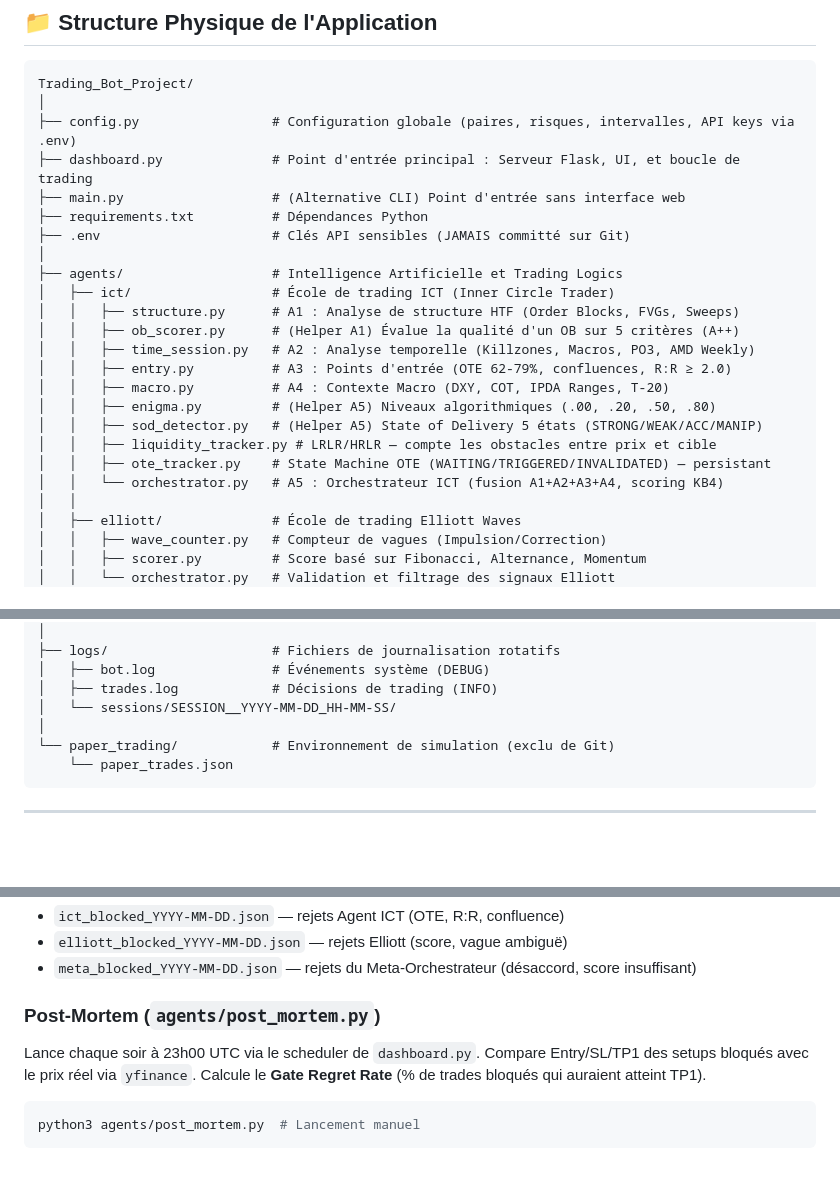
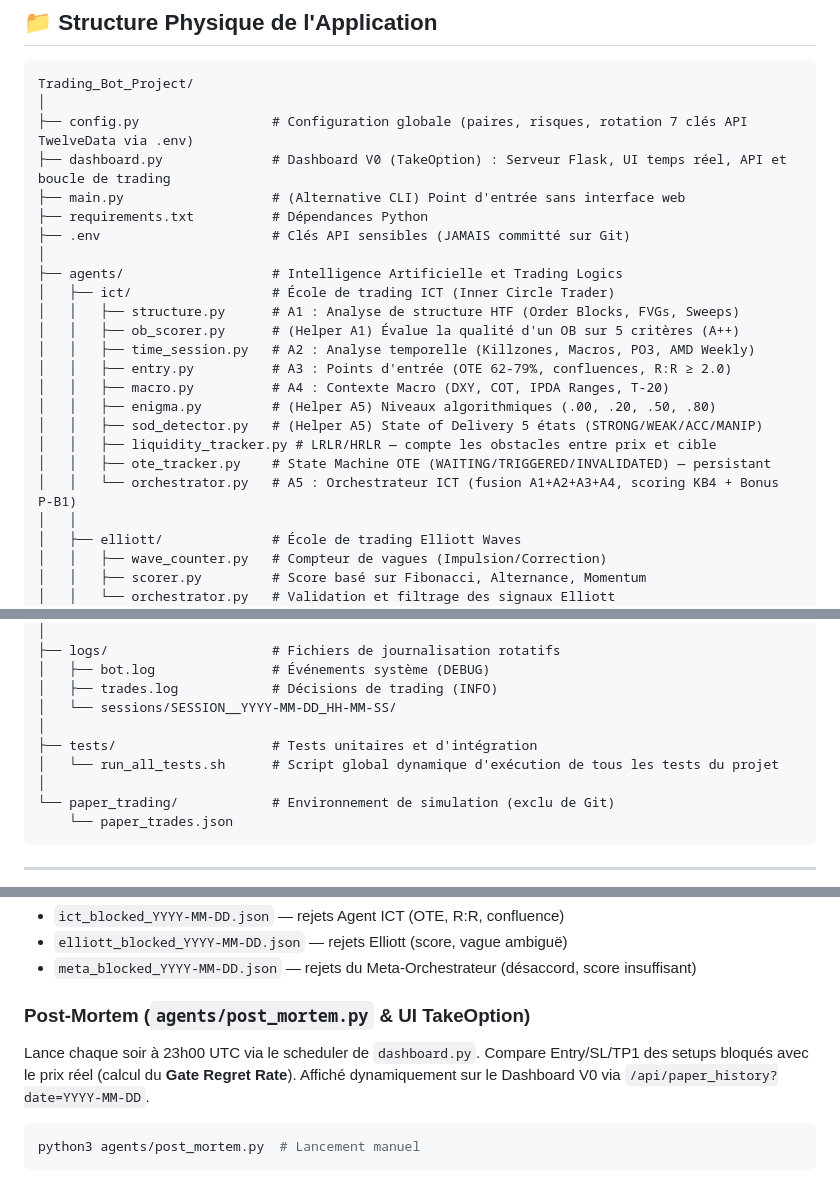
Before and after one commit to infocrasher/Trade_bot, a Markdown page: documentation/architecture_projet.md, 3 parts joined by grey strips. Drawn GitHub-style; blank space fills up the shorter version.

Commit message:
docs: mise à jour architecture avec Dashboard V0, P-B1 et tests globaux

````diff
--- a/documentation/architecture_projet.md
+++ b/documentation/architecture_projet.md
@@ -7,8 +7,8 @@ Ce document décrit l'architecture complète du projet de trading algorithmique,
 ```text
 Trading_Bot_Project/
 │
-├── config.py                 # Configuration globale (paires, risques, intervalles, API keys via .env)
-├── dashboard.py              # Point d'entrée principal : Serveur Flask, UI, et boucle de trading
+├── config.py                 # Configuration globale (paires, risques, rotation 7 clés API TwelveData via .env)
+├── dashboard.py              # Dashboard V0 (TakeOption) : Serveur Flask, UI temps réel, API et boucle de trading
 ├── main.py                   # (Alternative CLI) Point d'entrée sans interface web
 ├── requirements.txt          # Dépendances Python
 ├── .env                      # Clés API sensibles (JAMAIS committé sur Git)
@@ -24,7 +24,7 @@ Trading_Bot_Project/
 │   │   ├── sod_detector.py   # (Helper A5) State of Delivery 5 états (STRONG/WEAK/ACC/MANIP)
 │   │   ├── liquidity_tracker.py # LRLR/HRLR — compte les obstacles entre prix et cible
 │   │   ├── ote_tracker.py    # State Machine OTE (WAITING/TRIGGERED/INVALIDATED) — persistant
-│   │   └── orchestrator.py   # A5 : Orchestrateur ICT (fusion A1+A2+A3+A4, scoring KB4)
+│   │   └── orchestrator.py   # A5 : Orchestrateur ICT (fusion A1+A2+A3+A4, scoring KB4 + Bonus P-B1)
 │   │
 │   ├── elliott/              # École de trading Elliott Waves
 │   │   ├── wave_counter.py   # Compteur de vagues (Impulsion/Correction)
@@ -56,6 +56,9 @@ Trading_Bot_Project/
 │   ├── bot.log               # Événements système (DEBUG)
 │   ├── trades.log            # Décisions de trading (INFO)
 │   └── sessions/SESSION__YYYY-MM-DD_HH-MM-SS/
+│
+├── tests/                    # Tests unitaires et d'intégration
+│   └── run_all_tests.sh      # Script global dynamique d'exécution de tous les tests du projet
 │
 └── paper_trading/            # Environnement de simulation (exclu de Git)
     └── paper_trades.json
@@ -102,10 +105,10 @@ Chaque refus d'entrée est enregistré dans `data/gate_logs/` :
 - `elliott_blocked_YYYY-MM-DD.json` — rejets Elliott (score, vague ambiguë)
 - `meta_blocked_YYYY-MM-DD.json` — rejets du Meta-Orchestrateur (désaccord, score insuffisant)
 
-### Post-Mortem (`agents/post_mortem.py`)
+### Post-Mortem (`agents/post_mortem.py` & UI TakeOption)
 Lance chaque soir à 23h00 UTC via le scheduler de `dashboard.py`.
-Compare Entry/SL/TP1 des setups bloqués avec le prix réel via `yfinance`.
-Calcule le **Gate Regret Rate** (% de trades bloqués qui auraient atteint TP1).
+Compare Entry/SL/TP1 des setups bloqués avec le prix réel (calcul du **Gate Regret Rate**).
+Affiché dynamiquement sur le Dashboard V0 via `/api/paper_history?date=YYYY-MM-DD`.
 ```bash
 python3 agents/post_mortem.py  # Lancement manuel
 ```
````
Also changed, not shown: other parts of documentation/architecture_projet.md (+1 -0 lines).
